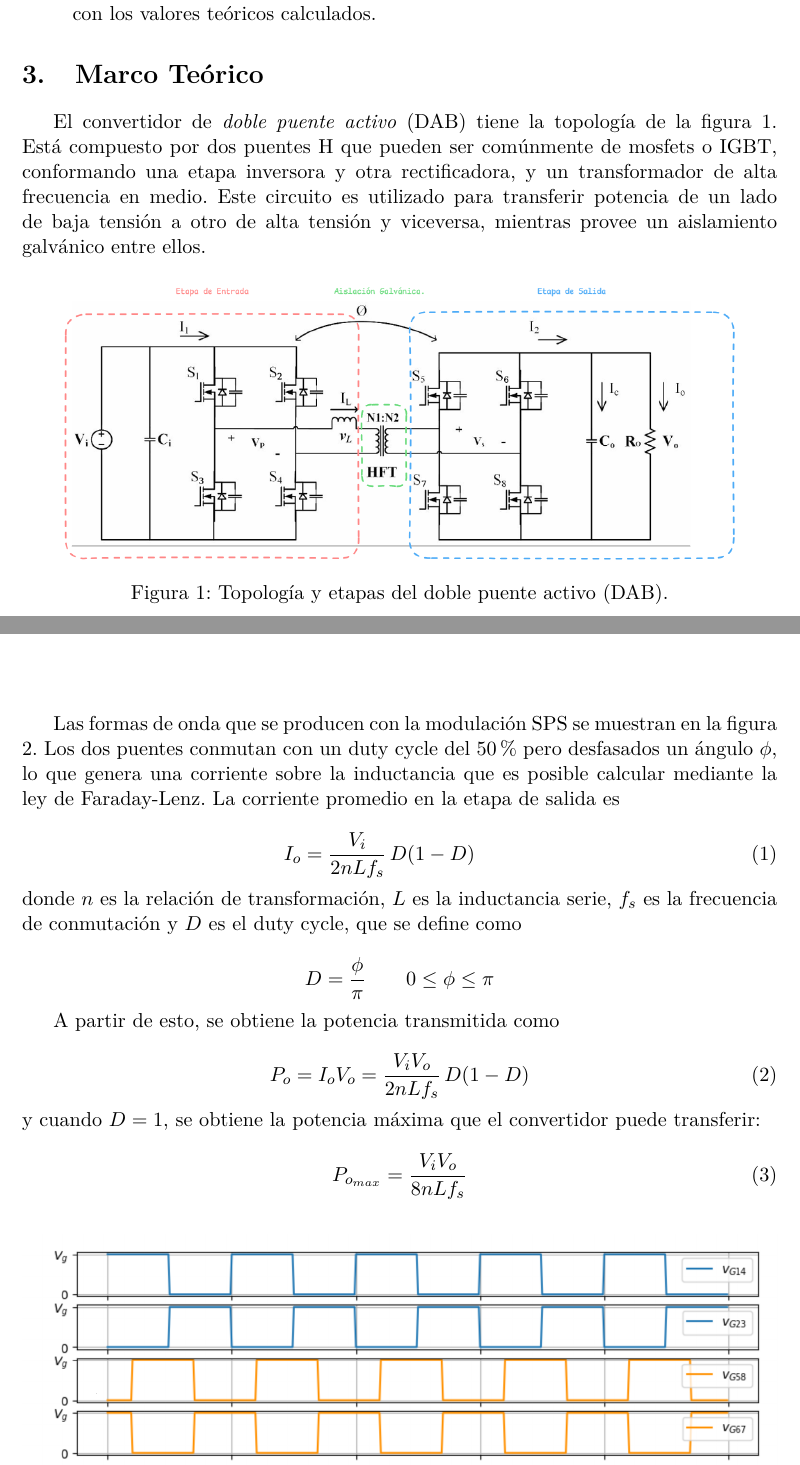
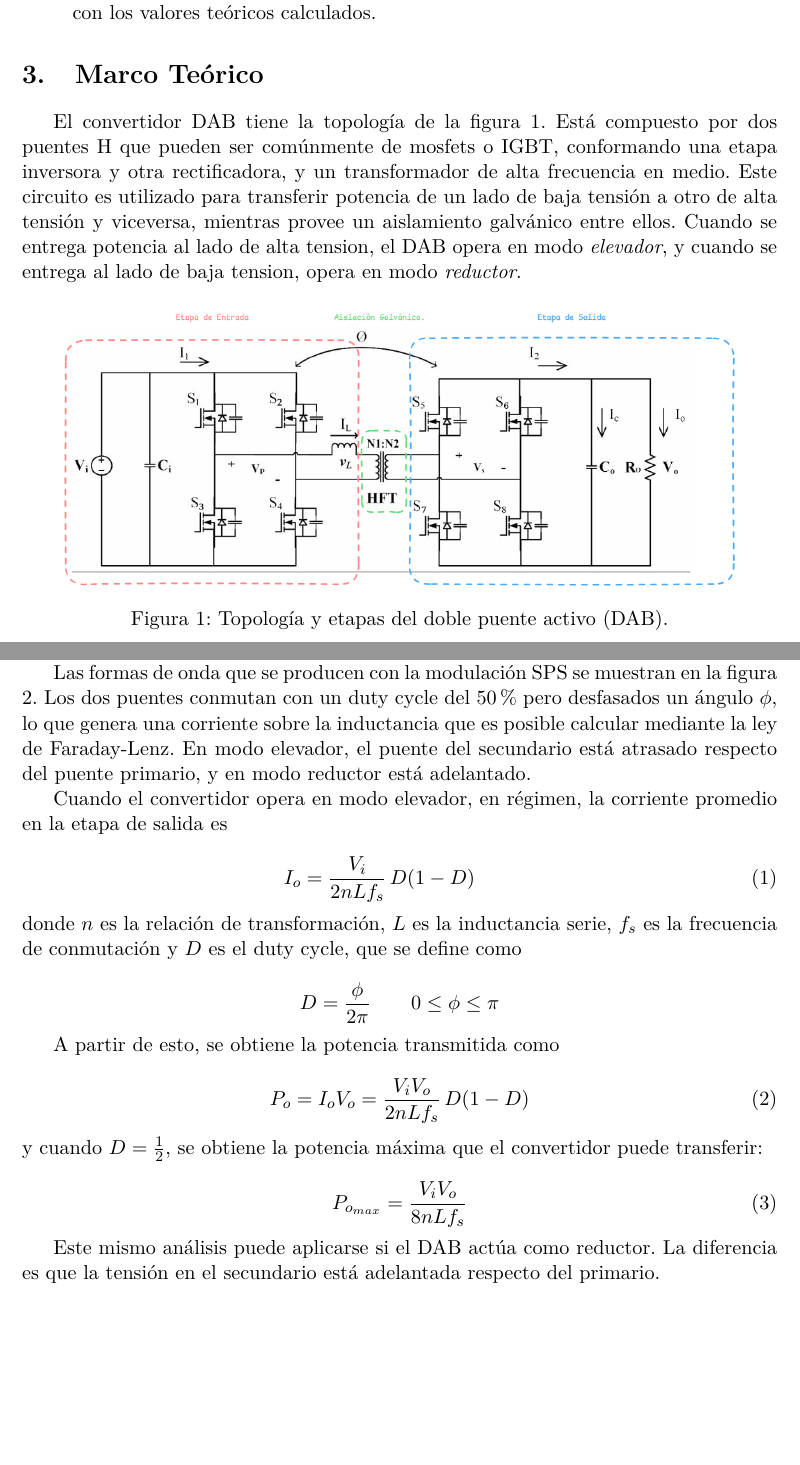
Before and after one commit to Pw-Nax/EI, a LaTeX document (LaTex/main.tex): two parts of pages 4 and 5 of 8, joined at a grey line, cut so that both start at the same text, the shorter picture padded with empty space. Compiled offline with pdfLaTeX.

Commit message:
modo elevador y reductor en el marco teorico

```diff
--- a/LaTex/main.tex
+++ b/LaTex/main.tex
@@ -182,7 +182,7 @@ Diseñar y simular un convertidor DC-DC bidireccional basado en la topología \t
 
 \section{Marco Teórico}
 
-El convertidor de \emph{doble puente activo} (DAB) tiene la topología de la figura \ref{fig:circuito}. Está compuesto por dos puentes H que pueden ser comúnmente de mosfets o IGBT, conformando una etapa inversora y otra rectificadora, y un transformador de alta frecuencia en medio. Este circuito es utilizado para transferir potencia de un lado de baja tensión a otro de alta tensión y viceversa, mientras provee un aislamiento galvánico entre ellos.
+El convertidor DAB tiene la topología de la figura \ref{fig:circuito}. Está compuesto por dos puentes H que pueden ser comúnmente de mosfets o IGBT, conformando una etapa inversora y otra rectificadora, y un transformador de alta frecuencia en medio. Este circuito es utilizado para transferir potencia de un lado de baja tensión a otro de alta tensión y viceversa, mientras provee un aislamiento galvánico entre ellos. Cuando se entrega potencia al lado de alta tension, el DAB opera en modo \emph{elevador}, y cuando se entrega al lado de baja tension, opera en modo \emph{reductor}.
 
 \begin{figure}[H]
     \centering
@@ -195,7 +195,9 @@ Los dos puentes son controlados de tal forma que generen una onda cuadrada de te
 
 Los métodos utilizados para controlar la conmutación se denominan \emph{modulaciones} y existen varias en la práctica. La más sencilla es la modulación \emph{SPS} (Desplazamiento de Fase Único) y es la que se utilizó para realizar el diseño que se explica más adelante.
 
-Las formas de onda que se producen con la modulación SPS se muestran en la figura \ref{fig:graf_dab_teo}. Los dos puentes conmutan con un duty cycle del 50\% pero desfasados un ángulo $\phi$, lo que genera una corriente sobre la inductancia que es posible calcular mediante la ley de Faraday-Lenz. La corriente promedio en la etapa de salida es
+Las formas de onda que se producen con la modulación SPS se muestran en la figura \ref{fig:graf_dab_teo}. Los dos puentes conmutan con un duty cycle del 50\% pero desfasados un ángulo $\phi$, lo que genera una corriente sobre la inductancia que es posible calcular mediante la ley de Faraday-Lenz. En modo elevador, el puente del secundario está atrasado respecto del puente primario, y en modo reductor está adelantado.
+
+Cuando el convertidor opera en modo elevador, en régimen, la corriente promedio en la etapa de salida es
 
 \begin{equation}
     I_o = \frac{V_i}{2 n L f_s}\, D(1-D) \qquad
@@ -205,7 +207,7 @@ Las formas de onda que se producen con la modulación SPS se muestran en la figu
 donde $n$ es la relación de transformación, $L$ es la inductancia serie, $f_s$ es la frecuencia de conmutación y $D$ es el duty cycle, que se define como
 
 \[
-    D = \frac{\phi}{\pi} \qquad
+    D = \frac{\phi}{2\pi} \qquad
     0 \leq \phi \leq \pi
 \]
 
@@ -216,12 +218,14 @@ A partir de esto, se obtiene la potencia transmitida como
 \end{equation}
 
 \noindent
-y cuando $D=1$, se obtiene la potencia máxima que el convertidor puede transferir:
+y cuando $D=\frac{1}{2}$, se obtiene la potencia máxima que el convertidor puede transferir:
 
 \begin{equation}
     P_{o_{max}} = \frac{V_i V_o}{8 n L f_s}
 \end{equation}
 
+Este mismo análisis puede aplicarse si el DAB actúa como reductor. La diferencia es que la tensión en el secundario está adelantada respecto del primario.
+
 \begin{figure}[H]
     \centering
     \includegraphics[width=\linewidth]{Imagenes/graf_dab_teo4.png}
```
Also changed, not shown: LaTex/main.tex (2 more changed lines).
